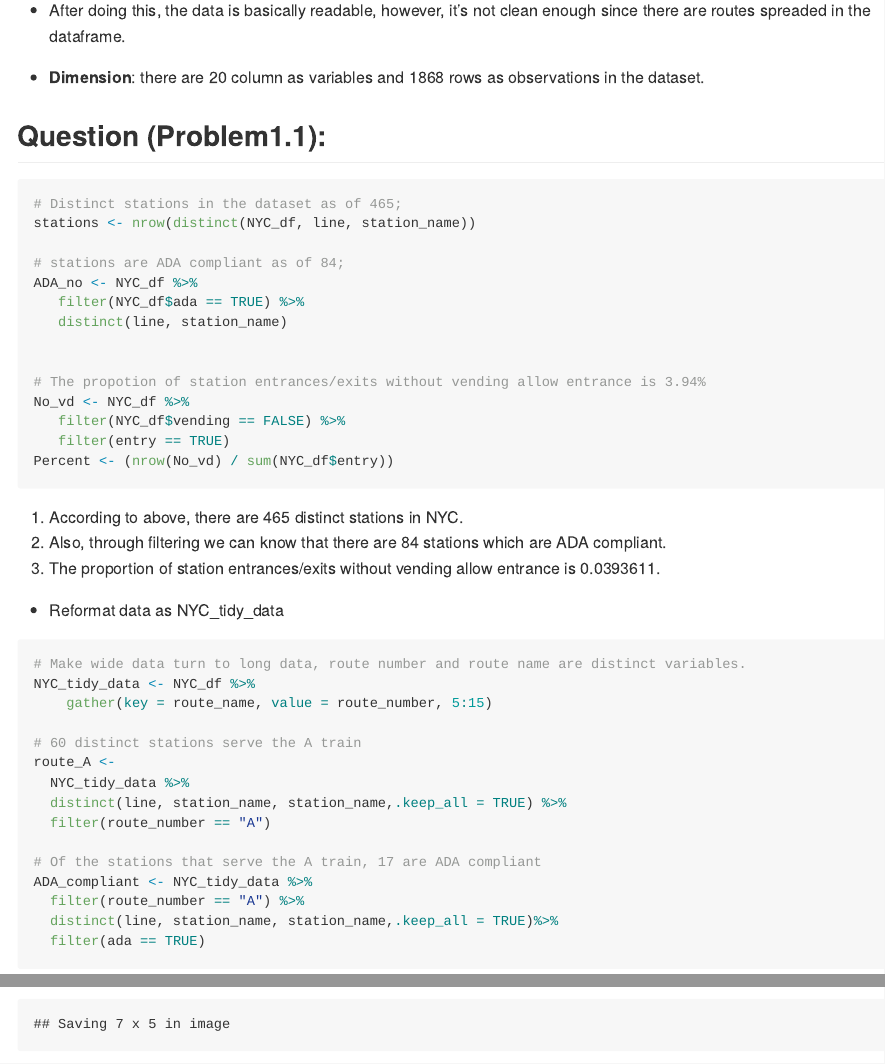
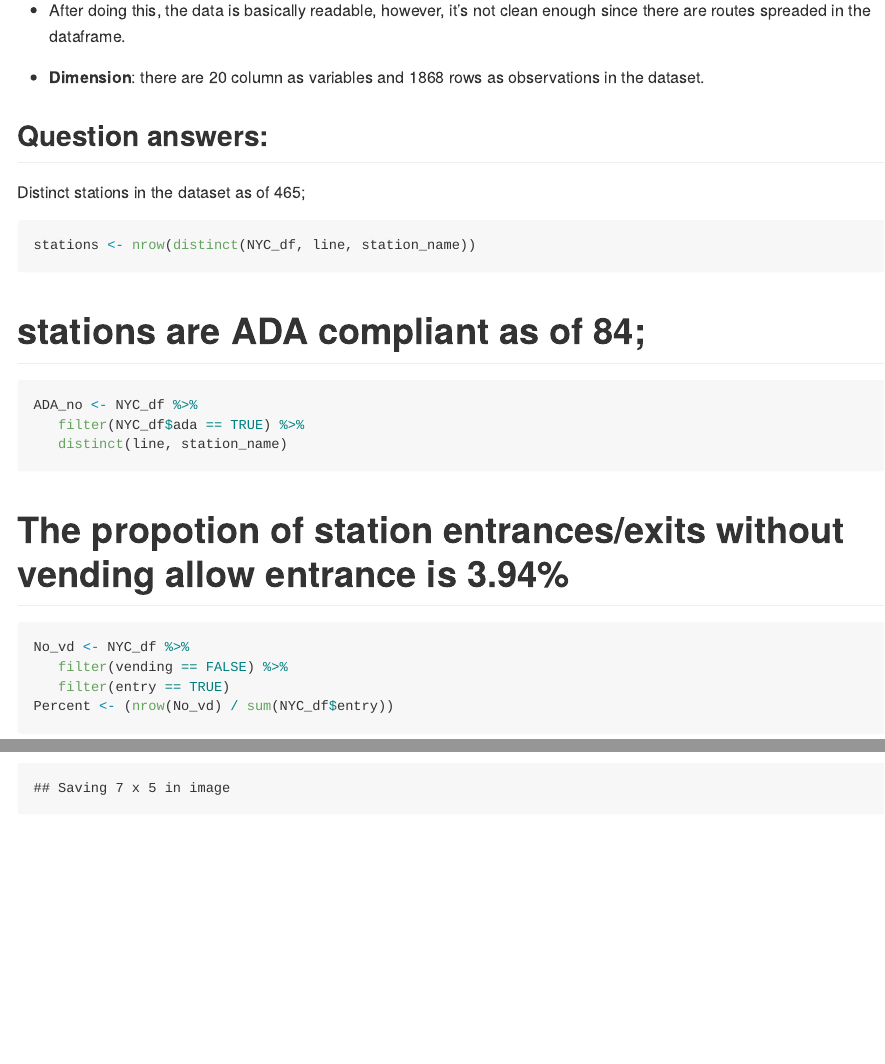
Before and after one commit to ShanJiang21/p8105_hw2_sj2921, an R Markdown document (P8105_hw2_sj2921.Rmd): the page in a window 1100 px wide, from 1030 px down, and a second part further down, joined at a grey line. Rendered offline with R 4.5, knitr and Pandoc, with nearby package versions; some code elsewhere in the file could not run offline; long lines of code are wrapped; column names are cleaned by a stand-in for the janitor package.

Commit message:
change the chunk in problem 1.

````diff
--- a/P8105_hw2_sj2921.Rmd
+++ b/P8105_hw2_sj2921.Rmd
@@ -43,23 +43,25 @@ Besides, the subset also contains if there is entry or vending for each station,
 
 * **Dimension**: there are 20 column as variables and 1868 rows as observations in the dataset.
 
-## Question (Problem1.1):
+## Question answers:
+Distinct stations in the dataset as of 465;
 ```{r 1.3}
-# Distinct stations in the dataset as of 465;
 stations <- nrow(distinct(NYC_df, line, station_name))
-
+```
 # stations are ADA compliant as of 84;
+```{r}
 ADA_no <- NYC_df %>%
    filter(NYC_df$ada == TRUE) %>%
    distinct(line, station_name)
-
-
+```
 # The propotion of station entrances/exits without vending allow entrance is 3.94%
+```{r}
 No_vd <- NYC_df %>%
-   filter(NYC_df$vending == FALSE) %>%
+   filter(vending == FALSE) %>%
    filter(entry == TRUE)
 Percent <- (nrow(No_vd) / sum(NYC_df$entry))
 ```
+
 1. According to above, there are `r stations` distinct stations in NYC.
 2. Also, through filtering we can know that there are `r nrow(ADA_no)` stations which are ADA compliant.
 3. The proportion of station entrances/exits without vending allow entrance is `r Percent`.
````
Also changed, not shown: P8105_hw2_sj2921.Rmd (1 more changed lines).
